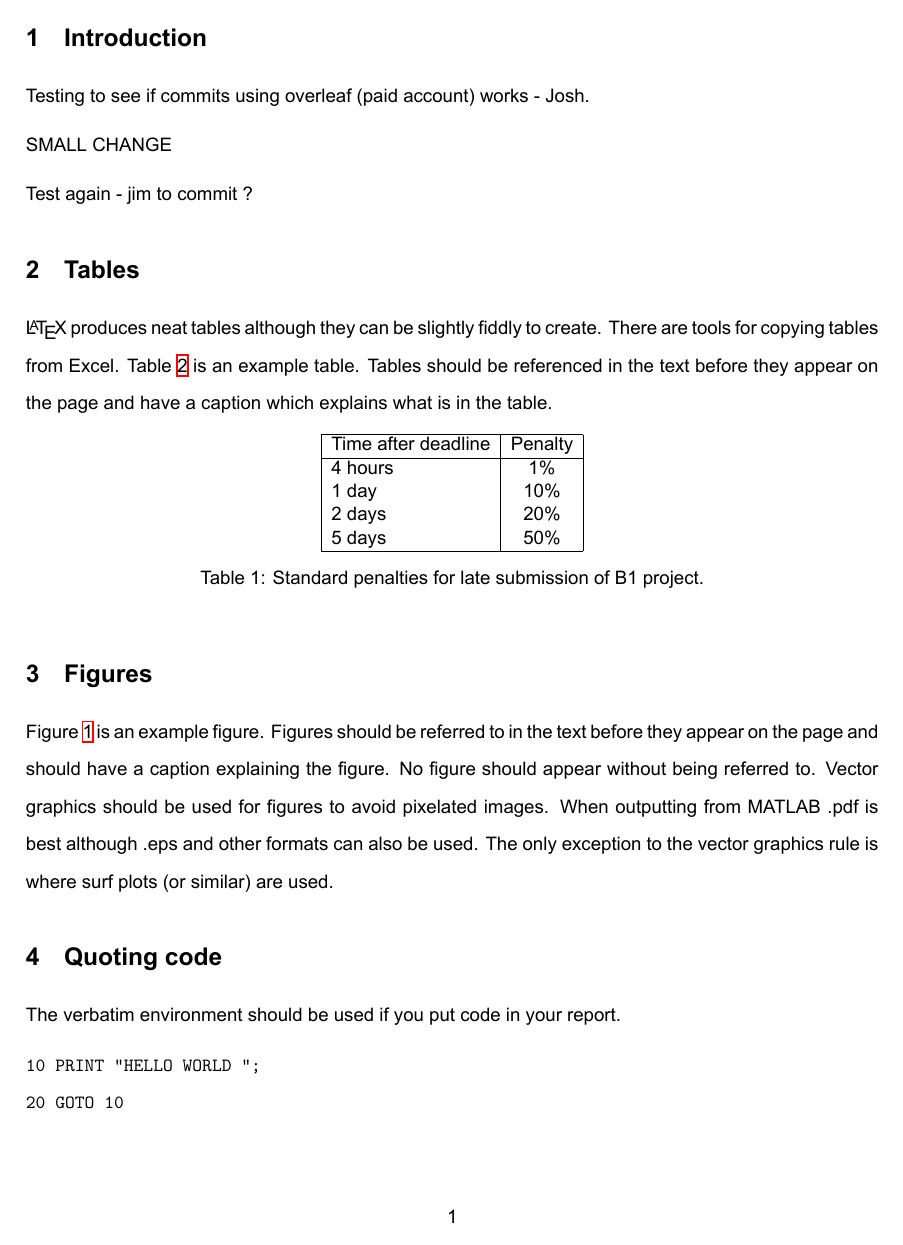
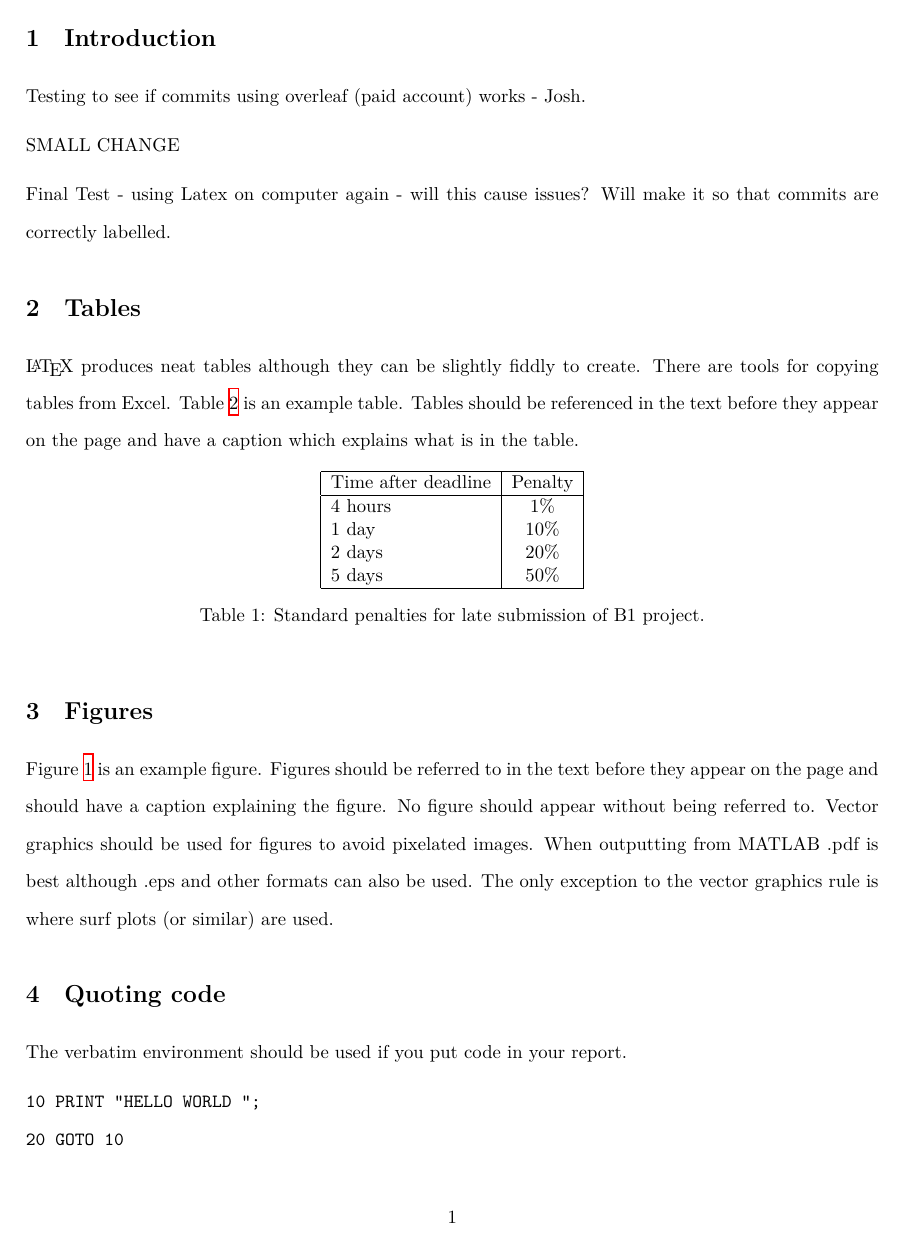
Before and after one commit to josh-onetime/3YP-Project-Overleaf-, a LaTeX document (B1project.tex): page 2 of 4. Compiled offline with XeLaTeX.

Commit message:
Local Edit
Testing the use of local edit with Overleaf as well - had to comment some things to allow it to compile but seems to work

```diff
--- a/B1project.tex
+++ b/B1project.tex
@@ -3,7 +3,7 @@
 %% Last update 24/4/2020
 
 \documentclass[11pt]{article}
-\usepackage{fontspec}
+%\usepackage{fontspec}
 \usepackage{graphicx}
 \usepackage{parskip}
 \usepackage{multicol}
@@ -16,11 +16,11 @@
 % There is some scope for changing the paragraph spacing and spacing around section headers if you are short of space
 
 % Use Arial
-\setmainfont[
-BoldFont=Arial Bold.ttf,
-ItalicFont=Arial Italic.ttf,
-BoldItalicFont=Arial Bold Italic.ttf
-]{Arial.ttf}
+%\setmainfont[
+%BoldFont=Arial Bold.ttf,
+%ItalicFont=Arial Italic.ttf,
+%BoldItalicFont=Arial Bold Italic.ttf
+%]{Arial.ttf}
 
 
 \begin{document}
@@ -51,7 +51,7 @@ Testing to see if commits using overleaf (paid account) works - Josh.
 
 SMALL CHANGE
 
-Test again - jim to commit ?
+Final Test - using Latex on computer again - will this cause issues? Will make it so that commits are correctly labelled.
 
 
 
```
Also changed, not shown: B1project.tex (2 more changed lines).
